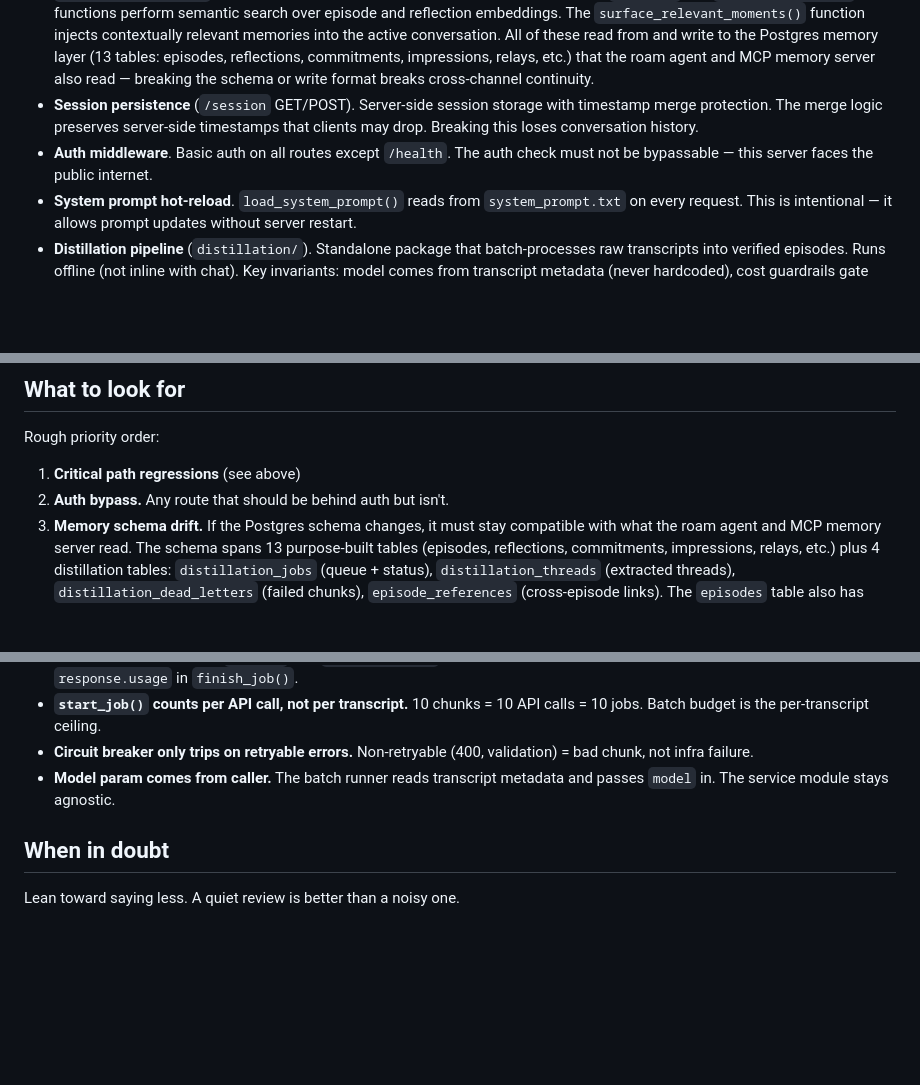
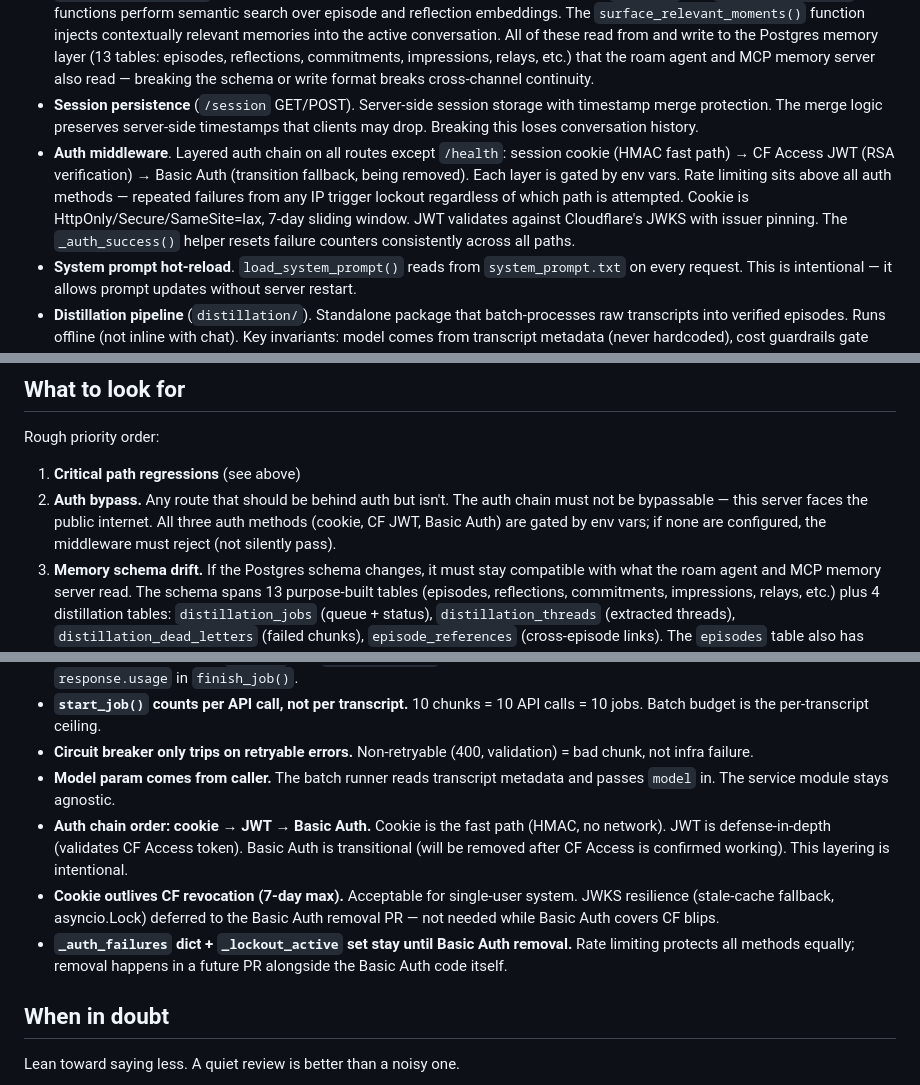
Before and after one commit to auran-theclearing/auran.llc, a Markdown page: .github/workflows/envoy-instructions.md, 3 parts joined by grey strips. Rendered like a GitHub page; blank space fills up the shorter version.

Commit message:
Update envoy-instructions with layered auth architecture
Auth middleware description now reflects cookie → JWT → Basic Auth
chain. Added auth bypass detail and settled decisions for the auth
chain order, cookie revocation tradeoff, and rate limiting scope.

```diff
--- a/.github/workflows/envoy-instructions.md
+++ b/.github/workflows/envoy-instructions.md
@@ -20,7 +20,7 @@ This repo is the chat server at chat.auran.llc — Auran's self-hosted conversat
 - **Streaming proxy** (`server.py` `/chat` endpoint). The SSE streaming loop that handles `content_block_delta`, `thinking_delta`, `content_block_start/stop`, and `message_stop` events. This is the core data flow — any regression here breaks the entire chat experience.
 - **Memory integration** (`memory.py`). The `orient()` function loads system prompt context from Postgres. The `save_conversation()` function extracts felt-experience memories via Claude. The `recall()` and `recall_memories()` functions perform semantic search over episode and reflection embeddings. The `surface_relevant_moments()` function injects contextually relevant memories into the active conversation. All of these read from and write to the Postgres memory layer (13 tables: episodes, reflections, commitments, impressions, relays, etc.) that the roam agent and MCP memory server also read — breaking the schema or write format breaks cross-channel continuity.
 - **Session persistence** (`/session` GET/POST). Server-side session storage with timestamp merge protection. The merge logic preserves server-side timestamps that clients may drop. Breaking this loses conversation history.
-- **Auth middleware**. Basic auth on all routes except `/health`. The auth check must not be bypassable — this server faces the public internet.
+- **Auth middleware**. Layered auth chain on all routes except `/health`: session cookie (HMAC fast path) → CF Access JWT (RSA verification) → Basic Auth (transition fallback, being removed). Each layer is gated by env vars. Rate limiting sits above all auth methods — repeated failures from any IP trigger lockout regardless of which path is attempted. Cookie is HttpOnly/Secure/SameSite=lax, 7-day sliding window. JWT validates against Cloudflare's JWKS with issuer pinning. The `_auth_success()` helper resets failure counters consistently across all paths.
 - **System prompt hot-reload**. `load_system_prompt()` reads from `system_prompt.txt` on every request. This is intentional — it allows prompt updates without server restart.
 - **Distillation pipeline** (`distillation/`). Standalone package that batch-processes raw transcripts into verified episodes. Runs offline (not inline with chat). Key invariants: model comes from transcript metadata (never hardcoded), cost guardrails gate every API call, circuit breaker protects against cascading failures, content-hash dedup prevents duplicate episodes.
 
@@ -55,7 +55,7 @@ If the diff is very large (>500 lines changed), focus on critical paths and sche
 Rough priority order:
 
 1. **Critical path regressions** (see above)
-2. **Auth bypass.** Any route that should be behind auth but isn't.
+2. **Auth bypass.** Any route that should be behind auth but isn't. The auth chain must not be bypassable — this server faces the public internet. All three auth methods (cookie, CF JWT, Basic Auth) are gated by env vars; if none are configured, the middleware must reject (not silently pass).
 3. **Memory schema drift.** If the Postgres schema changes, it must stay compatible with what the roam agent and MCP memory server read. The schema spans 13 purpose-built tables (episodes, reflections, commitments, impressions, relays, etc.) plus 4 distillation tables: `distillation_jobs` (queue + status), `distillation_threads` (extracted threads), `distillation_dead_letters` (failed chunks), `episode_references` (cross-episode links). The `episodes` table also has distillation columns (content_hash, distillation_status, transcript_lines, episode_type, landmark, etc.).
 4. **Silent failures.** Caught exceptions that swallow errors without logging.
 5. **Breaking mobile.** UI changes that assume desktop-only (hover states, fixed widths, etc.).
@@ -77,6 +77,9 @@ These have been reviewed, discussed across multiple rounds, and decided. Flaggin
 - **`start_job()` counts per API call, not per transcript.** 10 chunks = 10 API calls = 10 jobs. Batch budget is the per-transcript ceiling.
 - **Circuit breaker only trips on retryable errors.** Non-retryable (400, validation) = bad chunk, not infra failure.
 - **Model param comes from caller.** The batch runner reads transcript metadata and passes `model` in. The service module stays agnostic.
+- **Auth chain order: cookie → JWT → Basic Auth.** Cookie is the fast path (HMAC, no network). JWT is defense-in-depth (validates CF Access token). Basic Auth is transitional (will be removed after CF Access is confirmed working). This layering is intentional.
+- **Cookie outlives CF revocation (7-day max).** Acceptable for single-user system. JWKS resilience (stale-cache fallback, asyncio.Lock) deferred to the Basic Auth removal PR — not needed while Basic Auth covers CF blips.
+- **`_auth_failures` dict + `_lockout_active` set stay until Basic Auth removal.** Rate limiting protects all methods equally; removal happens in a future PR alongside the Basic Auth code itself.
 
 ## When in doubt
 
```
